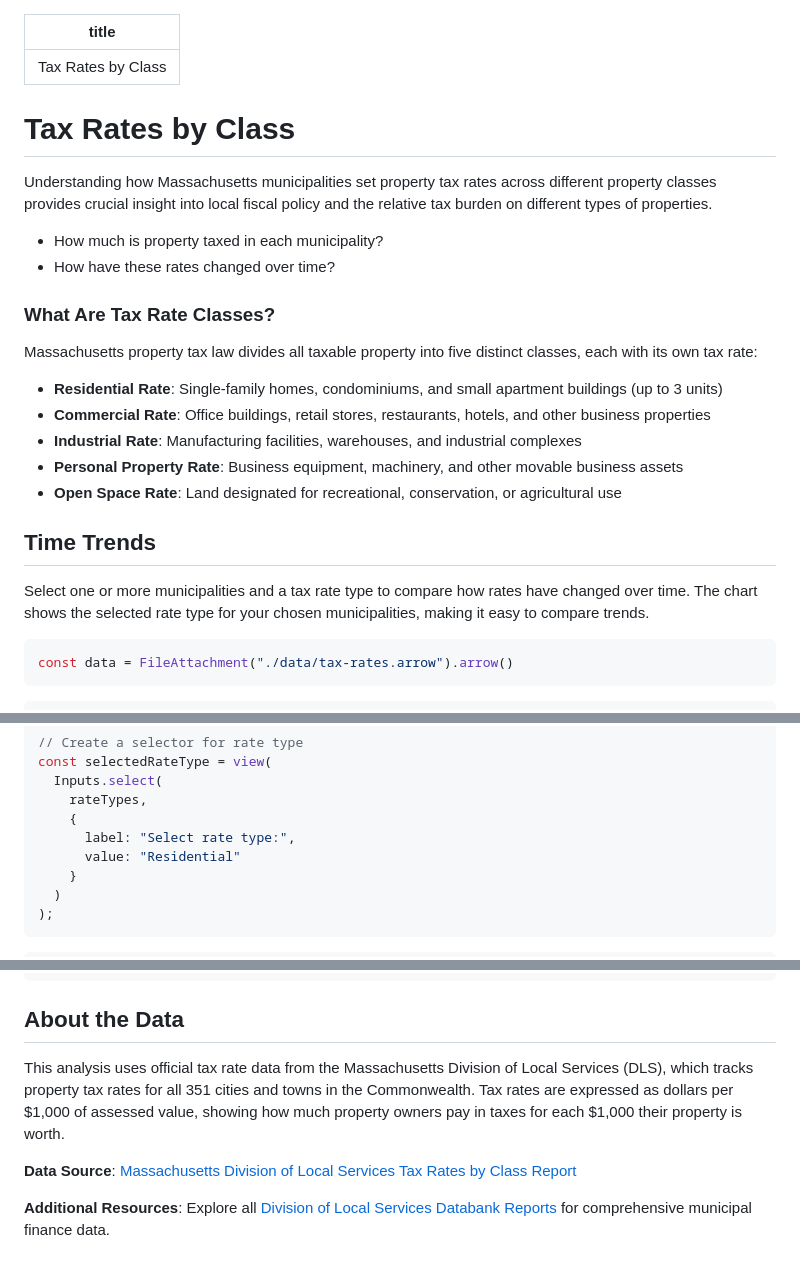
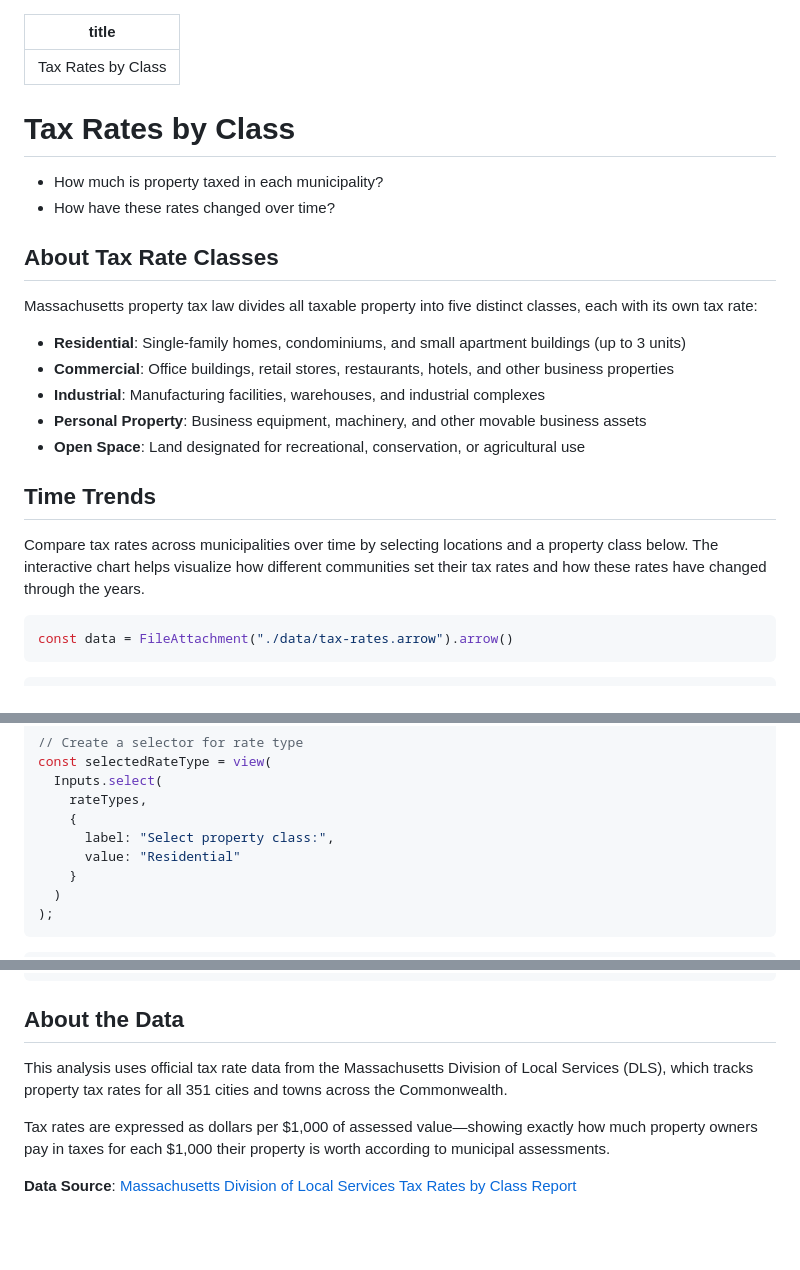
Before and after one commit to amarder/locovote, a Markdown page: frontend/src/tax-rates.md, 3 parts joined by grey strips. GitHub-like rendering; blank space fills up the shorter version.

Commit message:
Cleaned up tax rates page

````diff
--- a/frontend/src/tax-rates.md
+++ b/frontend/src/tax-rates.md
@@ -2,10 +2,7 @@
 title: Tax Rates by Class
 ---
 
-
 # Tax Rates by Class
-
-Understanding how Massachusetts municipalities set property tax rates across different property classes provides crucial insight into local fiscal policy and the relative tax burden on different types of properties.
 
 <div class="tip" label="Key Questions">
 
@@ -14,19 +11,19 @@ Understanding how Massachusetts municipalities set property tax rates across dif
 
 </div>
 
-### What Are Tax Rate Classes?
+## About Tax Rate Classes
 
 Massachusetts property tax law divides all taxable property into five distinct classes, each with its own tax rate:
 
-- **Residential Rate**: Single-family homes, condominiums, and small apartment buildings (up to 3 units)
-- **Commercial Rate**: Office buildings, retail stores, restaurants, hotels, and other business properties
-- **Industrial Rate**: Manufacturing facilities, warehouses, and industrial complexes
-- **Personal Property Rate**: Business equipment, machinery, and other movable business assets
-- **Open Space Rate**: Land designated for recreational, conservation, or agricultural use
+- **Residential**: Single-family homes, condominiums, and small apartment buildings (up to 3 units)
+- **Commercial**: Office buildings, retail stores, restaurants, hotels, and other business properties
+- **Industrial**: Manufacturing facilities, warehouses, and industrial complexes
+- **Personal Property**: Business equipment, machinery, and other movable business assets
+- **Open Space**: Land designated for recreational, conservation, or agricultural use
 
 ## Time Trends
 
-Select one or more municipalities and a tax rate type to compare how rates have changed over time. The chart shows the selected rate type for your chosen municipalities, making it easy to compare trends.
+Compare tax rates across municipalities over time by selecting locations and a property class below. The interactive chart helps visualize how different communities set their tax rates and how these rates have changed through the years.
 
 ```js
 const data = FileAttachment("./data/tax-rates.arrow").arrow()
@@ -74,7 +71,7 @@ const selectedRateType = view(
   Inputs.select(
     rateTypes,
     {
-      label: "Select rate type:",
+      label: "Select property class:",
       value: "Residential"
     }
   )
@@ -134,8 +131,8 @@ Plot.plot({
 
 ## About the Data
 
-This analysis uses official tax rate data from the Massachusetts Division of Local Services (DLS), which tracks property tax rates for all 351 cities and towns in the Commonwealth. Tax rates are expressed as dollars per $1,000 of assessed value, showing how much property owners pay in taxes for each $1,000 their property is worth.
+This analysis uses official tax rate data from the Massachusetts Division of Local Services (DLS), which tracks property tax rates for all 351 cities and towns across the Commonwealth.
+
+Tax rates are expressed as dollars per $1,000 of assessed value—showing exactly how much property owners pay in taxes for each $1,000 their property is worth according to municipal assessments.
 
 **Data Source**: [Massachusetts Division of Local Services Tax Rates by Class Report](https://dls-gw.dor.state.ma.us/reports/rdPage.aspx?rdReport=PropertyTaxInformation.taxratesbyclass.taxratesbyclass&rdSubReport=True&rdResizeFrame=True)
-
-**Additional Resources**: Explore all [Division of Local Services Databank Reports](https://www.mass.gov/collections/DLS-databank-reports) for comprehensive municipal finance data.
````
